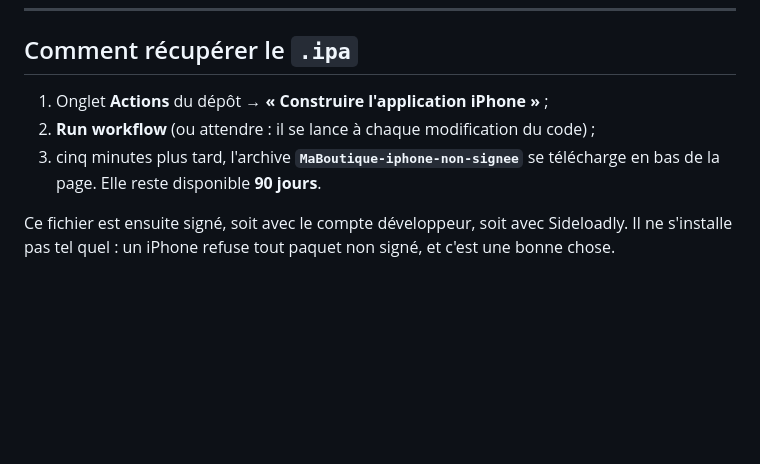
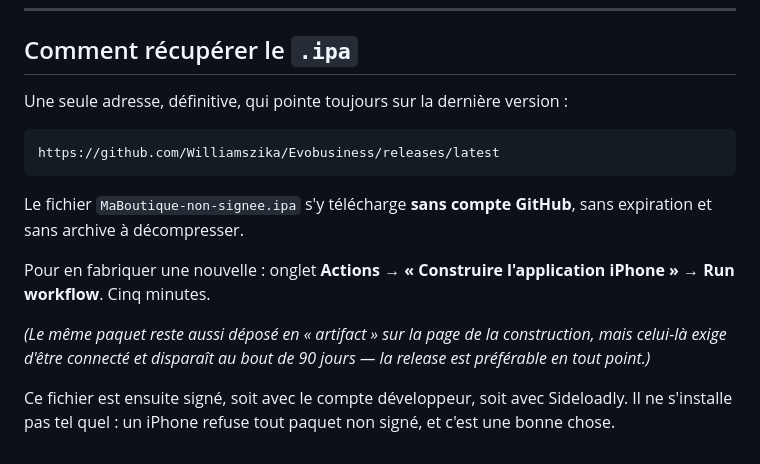
Before and after one commit to Williamszika/Evobusiness, a Markdown page: docs/11-application-iphone.md, the part around the change. Drawn GitHub-style; blank space fills up the shorter version.

```diff
--- a/docs/11-application-iphone.md
+++ b/docs/11-application-iphone.md
@@ -151,10 +151,19 @@ pas une décision technique.
 
 ## Comment récupérer le `.ipa`
 
-1. Onglet **Actions** du dépôt → **« Construire l'application iPhone »** ;
-2. **Run workflow** (ou attendre : il se lance à chaque modification du code) ;
-3. cinq minutes plus tard, l'archive **`MaBoutique-iphone-non-signee`** se
-   télécharge en bas de la page. Elle reste disponible **90 jours**.
+Une seule adresse, définitive, qui pointe toujours sur la dernière version :
+
+    https://github.com/Williamszika/Evobusiness/releases/latest
+
+Le fichier `MaBoutique-non-signee.ipa` s'y télécharge **sans compte GitHub**,
+sans expiration et sans archive à décompresser.
+
+Pour en fabriquer une nouvelle : onglet **Actions** → **« Construire
+l'application iPhone »** → **Run workflow**. Cinq minutes.
+
+*(Le même paquet reste aussi déposé en « artifact » sur la page de la
+construction, mais celui-là exige d'être connecté et disparaît au bout de
+90 jours — la release est préférable en tout point.)*
 
 Ce fichier est ensuite signé, soit avec le compte développeur, soit avec
 Sideloadly. Il ne s'installe pas tel quel : un iPhone refuse tout paquet non
```
Also changed, not shown: docs/12-installer-depuis-un-mac.md (+8 -8 lines).
